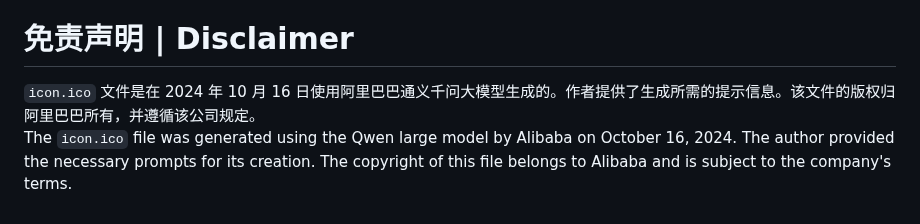
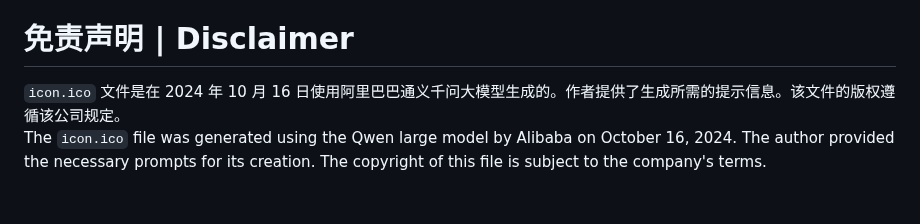
Before and after one commit to Muyu-Chen/Auto-Essay-Grader, a Markdown page: README.md, the part around the change. Drawn GitHub-style.

Commit message:
update Disclaimer

```diff
--- a/README.md
+++ b/README.md
@@ -139,5 +139,5 @@ Finally, run `pyinstaller GUIClient.spec`.
 - [x] Text content decoupling started; files created but not fully developed yet.
 
 # 免责声明 | Disclaimer
-`icon.ico` 文件是在 2024 年 10 月 16 日使用阿里巴巴通义千问大模型生成的。作者提供了生成所需的提示信息。该文件的版权归阿里巴巴所有，并遵循该公司规定。
-The `icon.ico` file was generated using the Qwen large model by Alibaba on October 16, 2024. The author provided the necessary prompts for its creation. The copyright of this file belongs to Alibaba and is subject to the company's terms.
+`icon.ico` 文件是在 2024 年 10 月 16 日使用阿里巴巴通义千问大模型生成的。作者提供了生成所需的提示信息。该文件的版权遵循该公司规定。
+The `icon.ico` file was generated using the Qwen large model by Alibaba on October 16, 2024. The author provided the necessary prompts for its creation. The copyright of this file is subject to the company's terms.
```
